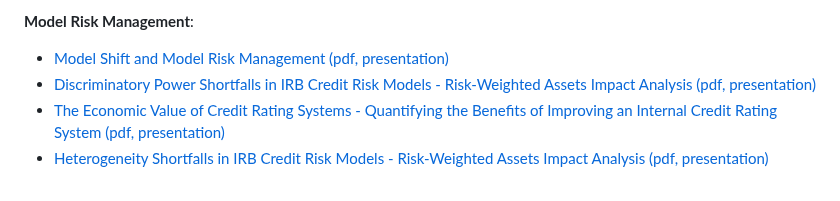
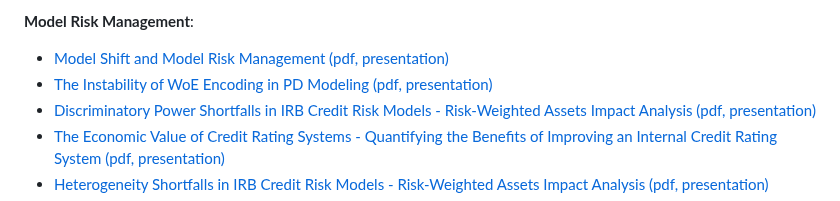
Before and after one commit to andrija-djurovic/adsfcr, a Markdown page: README.md, the part around the change. Rendered like a GitHub page.

```diff
--- a/README.md
+++ b/README.md
@@ -43,6 +43,7 @@ Below are links providing an overview of the repository's main topics, which inc
 
 <b>Model Risk Management</b>:
 - [Model Shift and Model Risk Management (pdf, presentation)](https://github.com/andrija-djurovic/adsfcr/blob/main/mrm/ms_mrm.pdf)
+- [The Instability of WoE Encoding in PD Modeling (pdf, presentation)](https://github.com/andrija-djurovic/adsfcr/blob/main/mrm/pd_and_woe_encoding_instability.pdf)
 - [Discriminatory Power Shortfalls in IRB Credit Risk Models - Risk-Weighted Assets Impact Analysis (pdf, presentation)](https://github.com/andrija-djurovic/adsfcr/blob/main/mrm/dp_shortfall_and_rwa_impact_analysis.pdf)
 - [The Economic Value of Credit Rating Systems - Quantifying the Benefits of Improving an Internal Credit Rating System (pdf, presentation)](https://github.com/andrija-djurovic/adsfcr/blob/main/mrm/evrs.pdf)
 - [Heterogeneity Shortfalls in IRB Credit Risk Models - Risk-Weighted Assets Impact Analysis (pdf, presentation)](https://github.com/andrija-djurovic/adsfcr/blob/main/mrm/heterogeneity_shortfall_and_rwa_impact_analysis.pdf)
```
